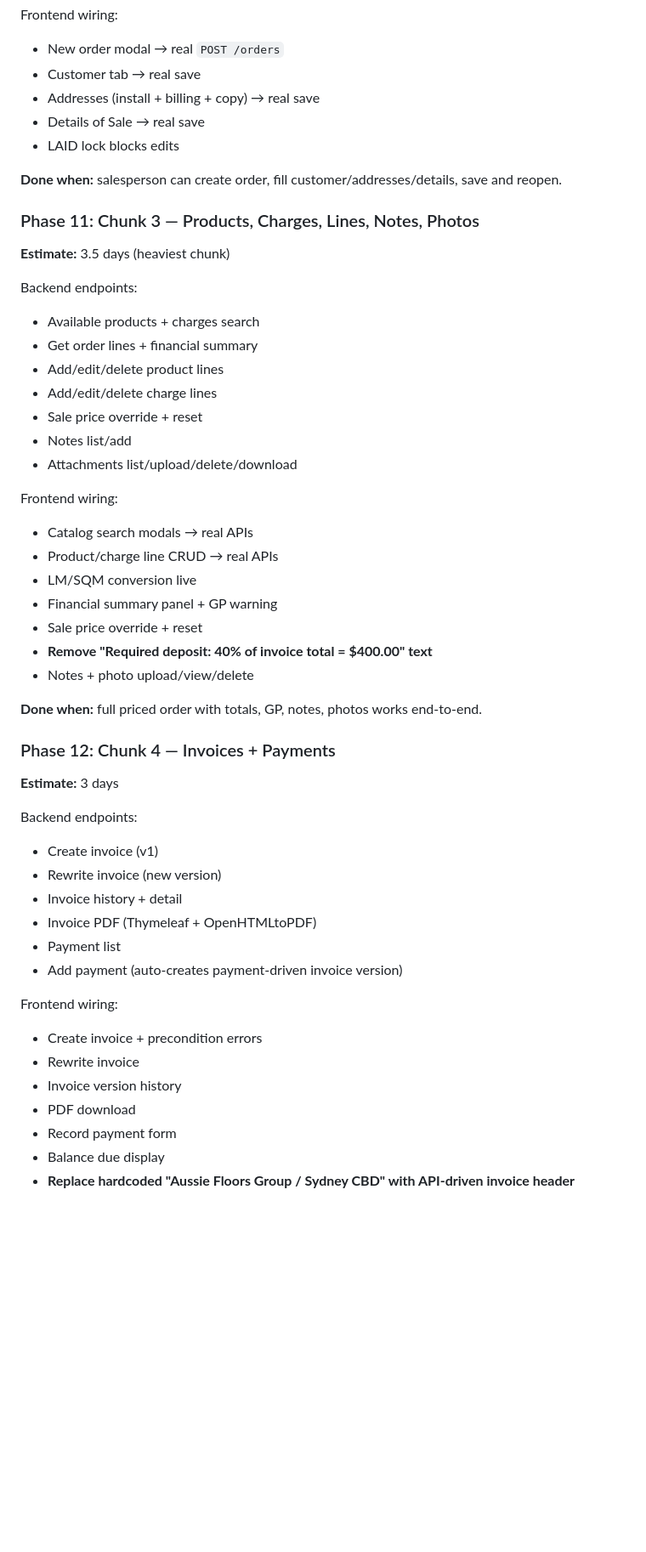
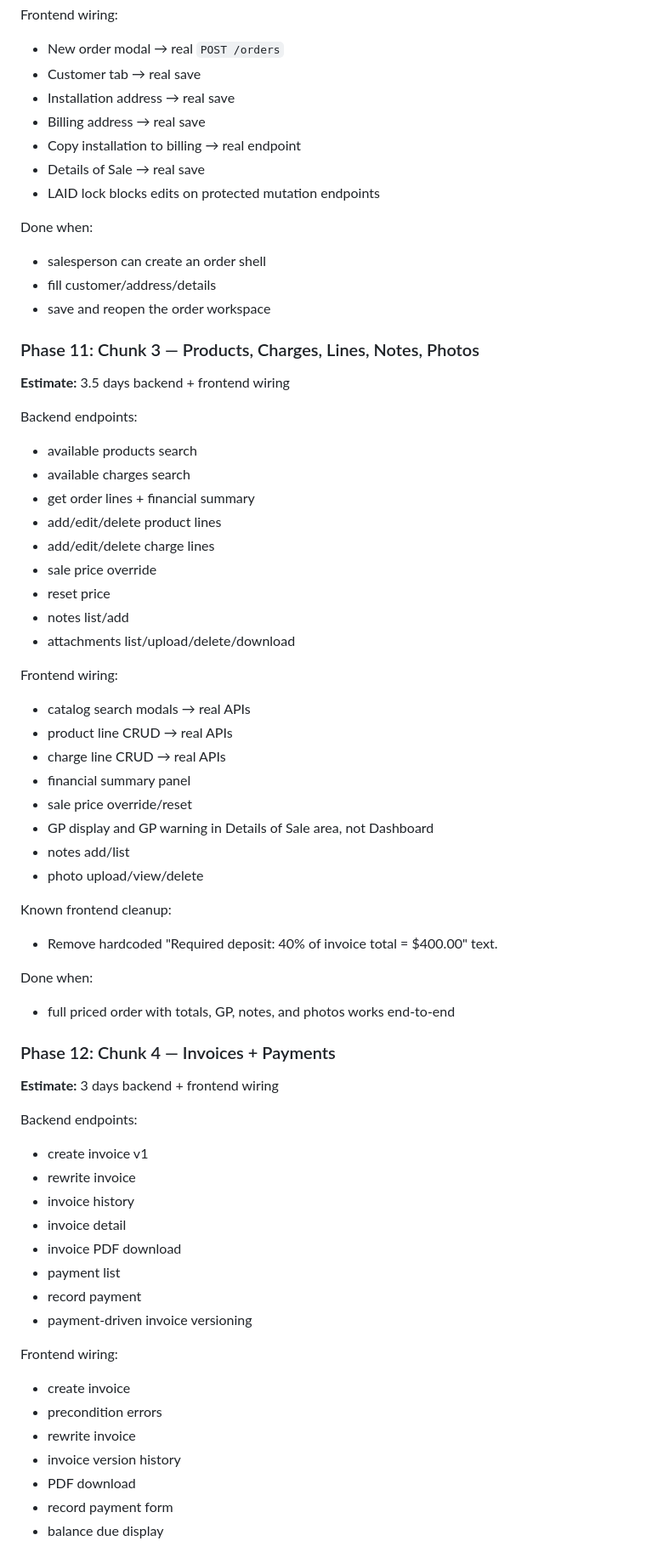
Before and after one commit to MuneebHash/flooring-sales-portal, a Markdown page: docs/Phases.md, the part around one of its changes. Shown at 85% size. Drawn GitHub-style; blank space fills up the shorter version.

```diff
--- a/docs/Phases.md
+++ b/docs/Phases.md
@@ -99,52 +262,68 @@ Backend endpoints:
 Frontend wiring:
 - New order modal → real `POST /orders`
 - Customer tab → real save
-- Addresses (install + billing + copy) → real save
+- Installation address → real save
+- Billing address → real save
+- Copy installation to billing → real endpoint
 - Details of Sale → real save
-- LAID lock blocks edits
+- LAID lock blocks edits on protected mutation endpoints
 
-**Done when:** salesperson can create order, fill customer/addresses/details, save and reopen.
+Done when:
+- salesperson can create an order shell
+- fill customer/address/details
+- save and reopen the order workspace
 
 ### Phase 11: Chunk 3 — Products, Charges, Lines, Notes, Photos
-**Estimate:** 3.5 days (heaviest chunk)
+
+**Estimate:** 3.5 days backend + frontend wiring
 
 Backend endpoints:
-- Available products + charges search
-- Get order lines + financial summary
-- Add/edit/delete product lines
-- Add/edit/delete charge lines
-- Sale price override + reset
-- Notes list/add
-- Attachments list/upload/delete/download
+- available products search
+- available charges search
+- get order lines + financial summary
+- add/edit/delete product lines
+- add/edit/delete charge lines
+- sale price override
+- reset price
+- notes list/add
+- attachments list/upload/delete/download
 
 Frontend wiring:
-- Catalog search modals → real APIs
-- Product/charge line CRUD → real APIs
-- LM/SQM conversion live
-- Financial summary panel + GP warning
-- Sale price override + reset
-- **Remove "Required deposit: 40% of invoice total = $400.00" text**
-- Notes + photo upload/view/delete
+- catalog search modals → real APIs
+- product line CRUD → real APIs
+- charge line CRUD → real APIs
+- financial summary panel
+- sale price override/reset
+- GP display and GP warning in Details of Sale area, not Dashboard
+- notes add/list
+- photo upload/view/delete
 
-**Done when:** full priced order with totals, GP, notes, photos works end-to-end.
+Known frontend cleanup:
+- Remove hardcoded "Required deposit: 40% of invoice total = $400.00" text.
+
+Done when:
+- full priced order with totals, GP, notes, and photos works end-to-end
 
 ### Phase 12: Chunk 4 — Invoices + Payments
-**Estimate:** 3 days
+
+**Estimate:** 3 days backend + frontend wiring
 
 Backend endpoints:
-- Create invoice (v1)
-- Rewrite invoice (new version)
-- Invoice history + detail
-- Invoice PDF (Thymeleaf + OpenHTMLtoPDF)
-- Payment list
-- Add payment (auto-creates payment-driven invoice version)
+- create invoice v1
+- rewrite invoice
+- invoice history
+- invoice detail
+- invoice PDF download
+- payment list
+- record payment
+- payment-driven invoice versioning
 
 Frontend wiring:
-- Create invoice + precondition errors
-- Rewrite invoice
-- Invoice version history
+- create invoice
+- precondition errors
+- rewrite invoice
+- invoice version history
 - PDF download
-- Record payment form
-- Balance due display
-- **Replace hardcoded "Aussie Floors Group / Sydney CBD" with API-driven invoice header**
+- record payment form
+- balance due display
 
```
Also changed, not shown: other parts of docs/Phases.md (+347 -91 lines).
